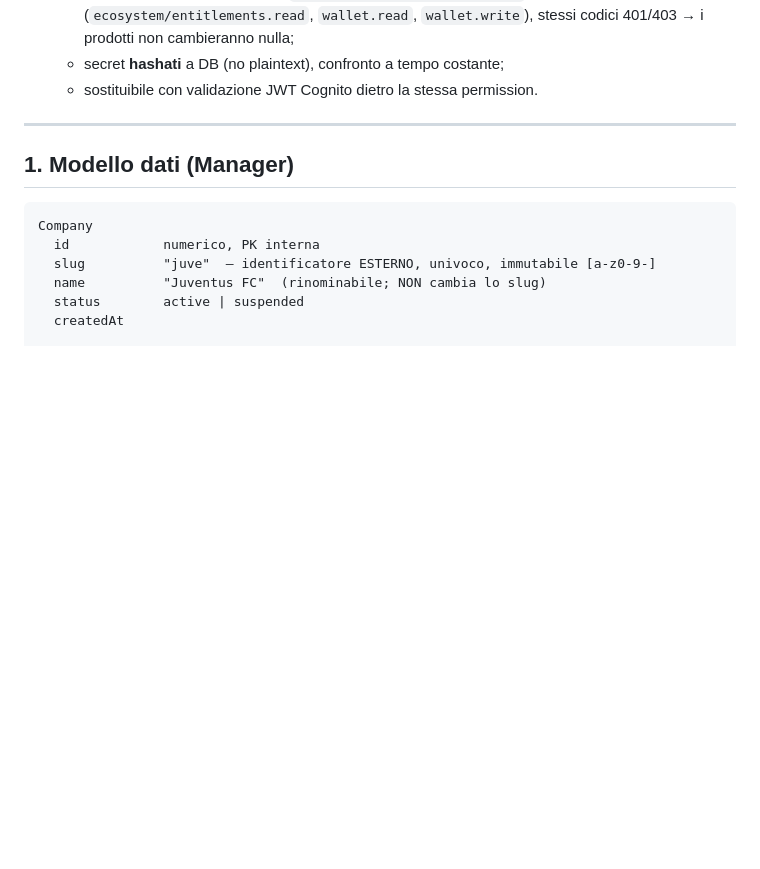
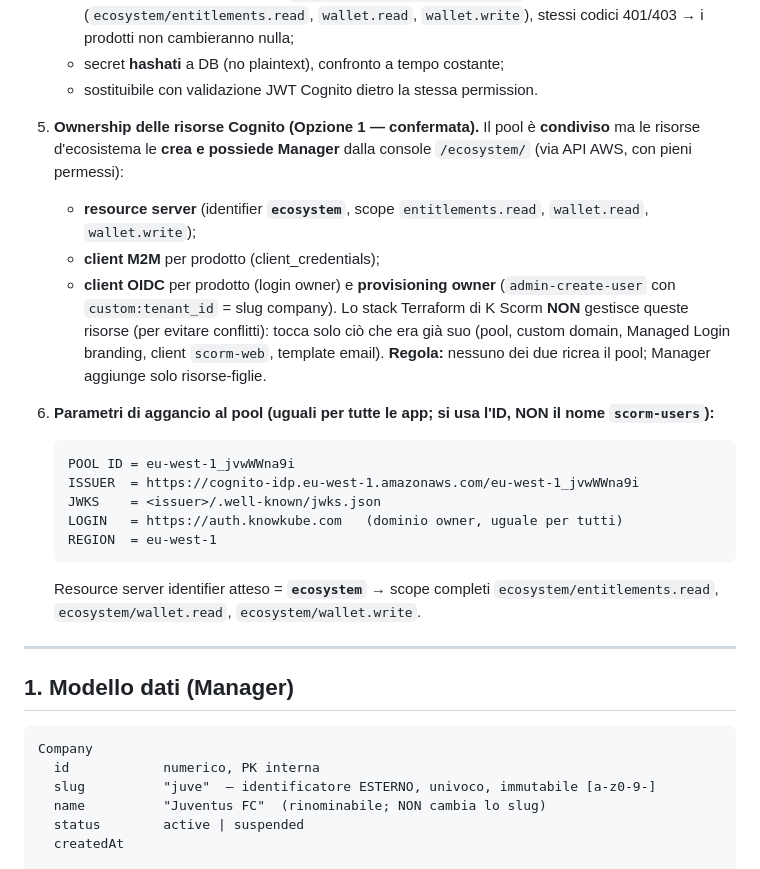
Before and after one commit to sturo82/scorm-generator, a Markdown page: docs/MANAGER-ECOSYSTEM-SPEC.md, the part around the change. Rendered like a GitHub page; blank space fills up the shorter version.

Commit message:
docs: ownership risorse Cognito (Opzione 1) + parametri d'aggancio pool
Manager (control plane) crea/possiede resource server 'ecosystem' + client M2M +
client OIDC prodotti + provisioning owner dalla console /ecosystem/; lo stack
Terraform di K Scorm NON gestisce queste risorse (nessuno ricrea il pool). I
prodotti ricevono le credenziali M2M da Manager (non le creano). Parametri pool
condivisi fissati (si usa POOL ID eu-west-1_jvwWWna9i / issuer, non il nome
scorm-users); resource server identifier=ecosystem; API base
manager.knowkube.com/api/ecosystem/.

````diff
--- a/docs/MANAGER-ECOSYSTEM-SPEC.md
+++ b/docs/MANAGER-ECOSYSTEM-SPEC.md
@@ -55,6 +55,31 @@ Queste scelte sono **vincolanti** per allineare Manager e i prodotti.
      stessi codici 401/403 → i prodotti non cambieranno nulla;
    - secret **hashati** a DB (no plaintext), confronto a tempo costante;
    - sostituibile con validazione JWT Cognito dietro la stessa permission.
+
+5. **Ownership delle risorse Cognito (Opzione 1 — confermata).** Il pool è
+   **condiviso** ma le risorse d'ecosistema le **crea e possiede Manager** dalla
+   console `/ecosystem/` (via API AWS, con pieni permessi):
+   - **resource server** (identifier **`ecosystem`**, scope `entitlements.read`,
+     `wallet.read`, `wallet.write`);
+   - **client M2M** per prodotto (client_credentials);
+   - **client OIDC** per prodotto (login owner) e **provisioning owner**
+     (`admin-create-user` con `custom:tenant_id` = slug company).
+   Lo stack Terraform di K Scorm **NON** gestisce queste risorse (per evitare
+   conflitti): tocca solo ciò che era già suo (pool, custom domain, Managed Login
+   branding, client `scorm-web`, template email). **Regola:** nessuno dei due
+   ricrea il pool; Manager aggiunge solo risorse-figlie.
+
+6. **Parametri di aggancio al pool (uguali per tutte le app; si usa l'ID, NON il
+   nome `scorm-users`):**
+   ```
+   POOL ID = eu-west-1_jvwWWna9i
+   ISSUER  = https://cognito-idp.eu-west-1.amazonaws.com/eu-west-1_jvwWWna9i
+   JWKS    = <issuer>/.well-known/jwks.json
+   LOGIN   = https://auth.knowkube.com   (dominio owner, uguale per tutti)
+   REGION  = eu-west-1
+   ```
+   Resource server identifier atteso = **`ecosystem`** → scope completi
+   `ecosystem/entitlements.read`, `ecosystem/wallet.read`, `ecosystem/wallet.write`.
 
 ---
 
````
Also changed, not shown: docs/ECOSYSTEM-PRODUCT-INTEGRATION.md (+10 -0 lines).
